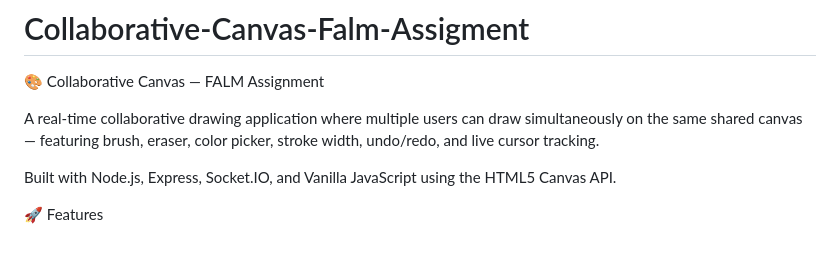
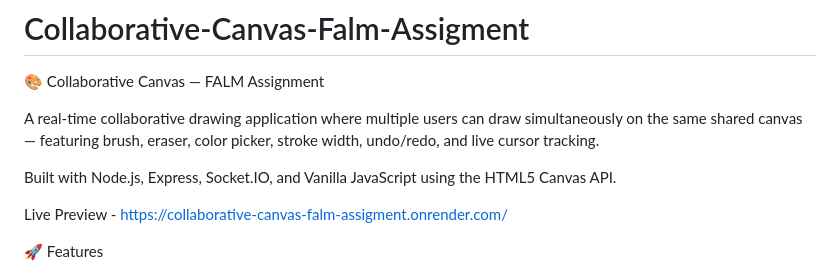
Before and after one commit to VELAGASUBHASH/Collaborative-Canvas-Falm-Assigment, a Markdown page: README.md, the part around the change. GitHub-like rendering; blank space fills up the shorter version.

Commit message:
Update README with live preview and project info
Added live preview link and updated project details.

```diff
--- a/README.md
+++ b/README.md
@@ -4,6 +4,8 @@
 A real-time collaborative drawing application where multiple users can draw simultaneously on the same shared canvas — featuring brush, eraser, color picker, stroke width, undo/redo, and live cursor tracking.
 
 Built with Node.js, Express, Socket.IO, and Vanilla JavaScript using the HTML5 Canvas API.
+
+Live Preview - https://collaborative-canvas-falm-assigment.onrender.com/
 
 🚀 Features
 
```
